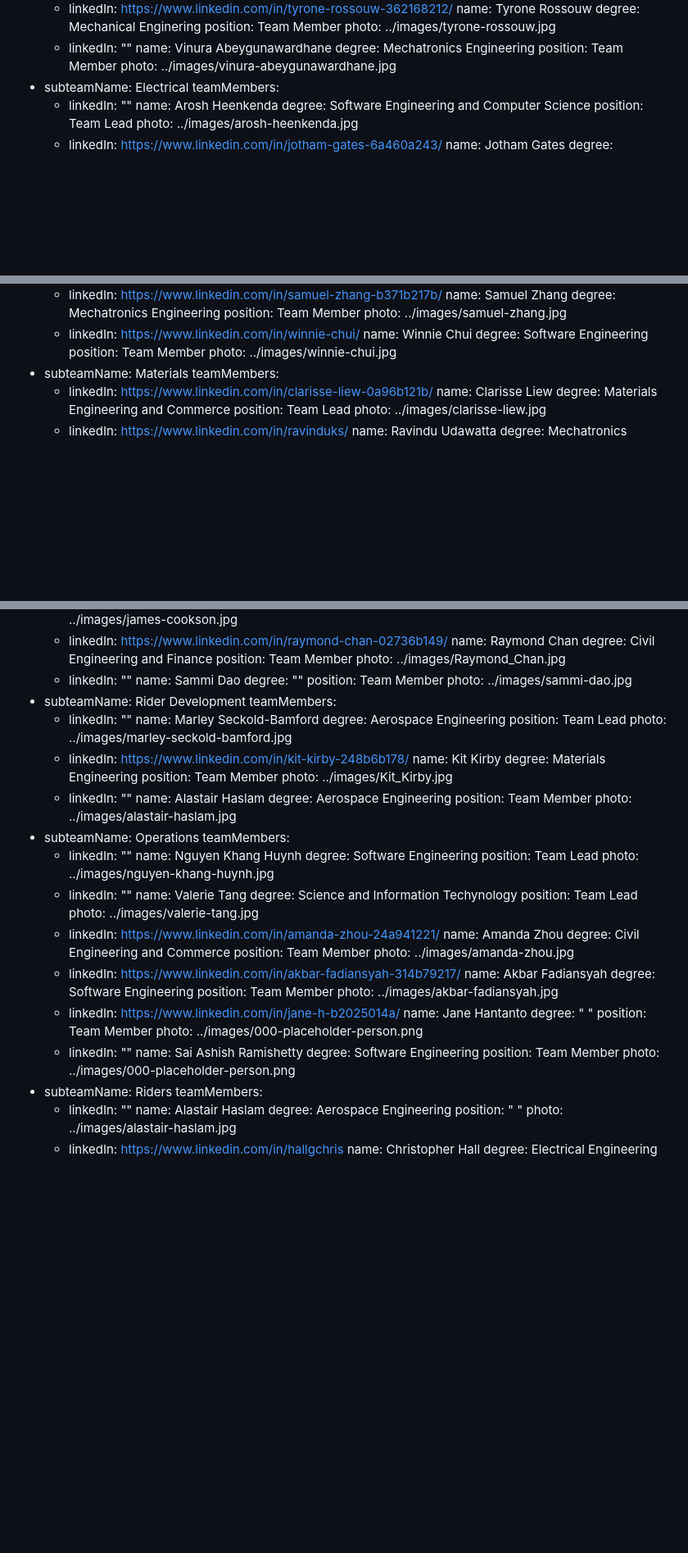
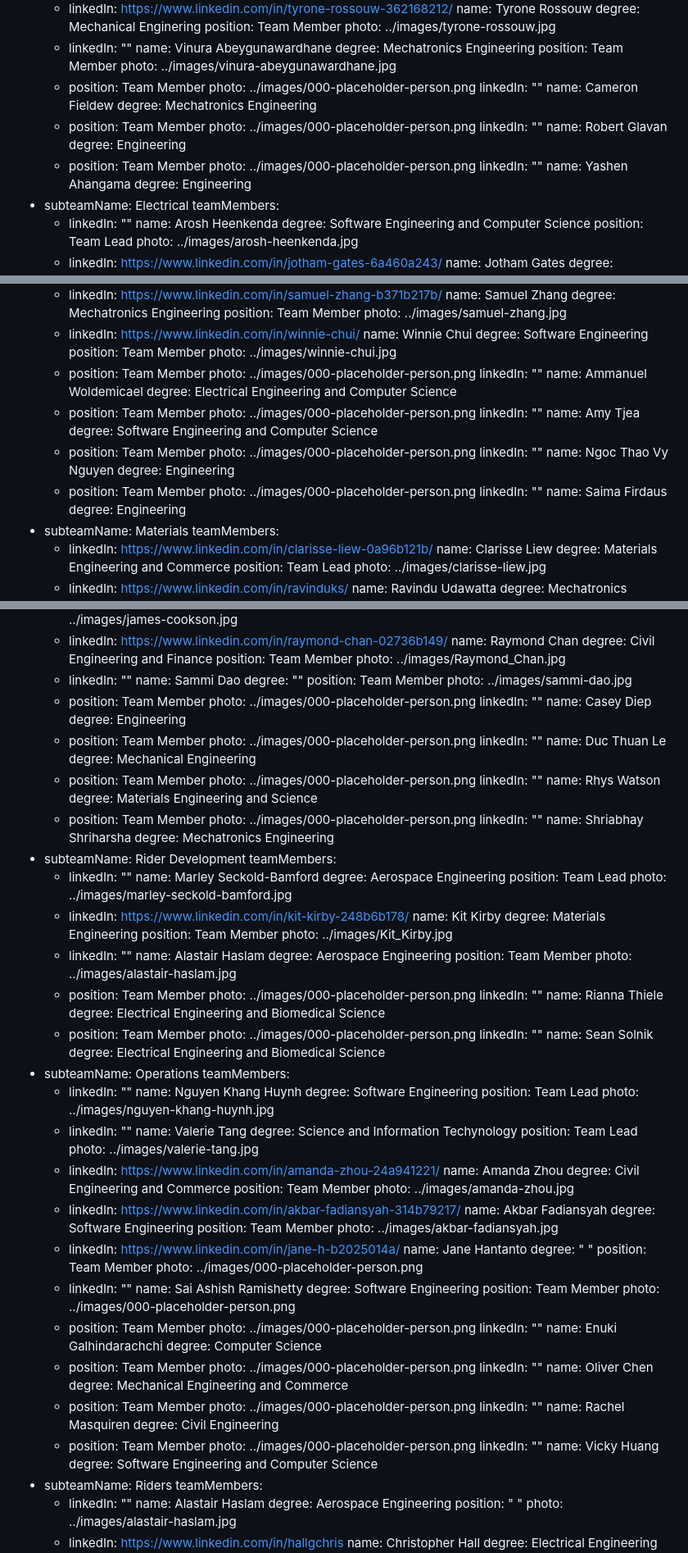
Before and after one commit to monash-human-power/MHP-website, a Markdown page: src/markdown/team.md, 3 parts joined by grey strips. Shown: that part at 82% size. Drawn GitHub-style; blank space fills up the shorter version.

Commit message:
Update MHP “team”

```diff
--- a/src/markdown/team.md
+++ b/src/markdown/team.md
@@ -139,6 +149,21 @@ subteam:
         degree: Mechatronics Engineering
         position: Team Member
         photo: ../images/vinura-abeygunawardhane.jpg
+      - position: Team Member
+        photo: ../images/000-placeholder-person.png
+        linkedIn: ""
+        name: Cameron Fieldew
+        degree: Mechatronics Engineering
+      - position: Team Member
+        photo: ../images/000-placeholder-person.png
+        linkedIn: ""
+        name: Robert Glavan
+        degree: Engineering
+      - position: Team Member
+        photo: ../images/000-placeholder-person.png
+        linkedIn: ""
+        name: Yashen Ahangama
+        degree: Engineering
   - subteamName: Electrical
     teamMembers:
       - linkedIn: ""
@@ -196,6 +221,26 @@ subteam:
         degree: Software Engineering
         position: Team Member
         photo: ../images/winnie-chui.jpg
+      - position: Team Member
+        photo: ../images/000-placeholder-person.png
+        linkedIn: ""
+        name: Ammanuel Woldemicael
+        degree: Electrical Engineering and Computer Science
+      - position: Team Member
+        photo: ../images/000-placeholder-person.png
+        linkedIn: ""
+        name: Amy Tjea
+        degree: Software Engineering and Computer Science
+      - position: Team Member
+        photo: ../images/000-placeholder-person.png
+        linkedIn: ""
+        name: Ngoc Thao Vy Nguyen
+        degree: Engineering
+      - position: Team Member
+        photo: ../images/000-placeholder-person.png
+        linkedIn: ""
+        name: Saima Firdaus
+        degree: Engineering
   - subteamName: Materials
     teamMembers:
       - linkedIn: https://www.linkedin.com/in/clarisse-liew-0a96b121b/
@@ -243,6 +288,26 @@ subteam:
         degree: ""
         position: Team Member
         photo: ../images/sammi-dao.jpg
+      - position: Team Member
+        photo: ../images/000-placeholder-person.png
+        linkedIn: ""
+        name: Casey Diep
+        degree: Engineering
+      - position: Team Member
+        photo: ../images/000-placeholder-person.png
+        linkedIn: ""
+        name: Duc Thuan Le
+        degree: Mechanical Engineering
+      - position: Team Member
+        photo: ../images/000-placeholder-person.png
+        linkedIn: ""
+        name: Rhys Watson
+        degree: Materials Engineering and Science
+      - position: Team Member
+        photo: ../images/000-placeholder-person.png
+        linkedIn: ""
+        name: Shriabhay Shriharsha
+        degree: Mechatronics Engineering
   - subteamName: Rider Development
     teamMembers:
       - linkedIn: ""
@@ -260,6 +325,16 @@ subteam:
         degree: Aerospace Engineering
         position: Team Member
         photo: ../images/alastair-haslam.jpg
+      - position: Team Member
+        photo: ../images/000-placeholder-person.png
+        linkedIn: ""
+        name: Rianna Thiele
+        degree: Electrical Engineering and Biomedical Science
+      - position: Team Member
+        photo: ../images/000-placeholder-person.png
+        linkedIn: ""
+        name: Sean Solnik
+        degree: Electrical Engineering and Biomedical Science
   - subteamName: Operations
     teamMembers:
       - linkedIn: ""
@@ -292,6 +367,26 @@ subteam:
         degree: Software Engineering
         position: Team Member
         photo: ../images/000-placeholder-person.png
+      - position: Team Member
+        photo: ../images/000-placeholder-person.png
+        linkedIn: ""
+        name: Enuki Galhindarachchi
+        degree: Computer Science
+      - position: Team Member
+        photo: ../images/000-placeholder-person.png
+        linkedIn: ""
+        name: Oliver Chen
+        degree: Mechanical Engineering and Commerce
+      - position: Team Member
+        photo: ../images/000-placeholder-person.png
+        linkedIn: ""
+        name: Rachel Masquiren
+        degree: Civil Engineering
+      - position: Team Member
+        photo: ../images/000-placeholder-person.png
+        linkedIn: ""
+        name: Vicky Huang
+        degree: Software Engineering and Computer Science
   - subteamName: Riders
     teamMembers:
       - linkedIn: ""
```
Also changed, not shown: other parts of src/markdown/team.md (+10 -0 lines).
